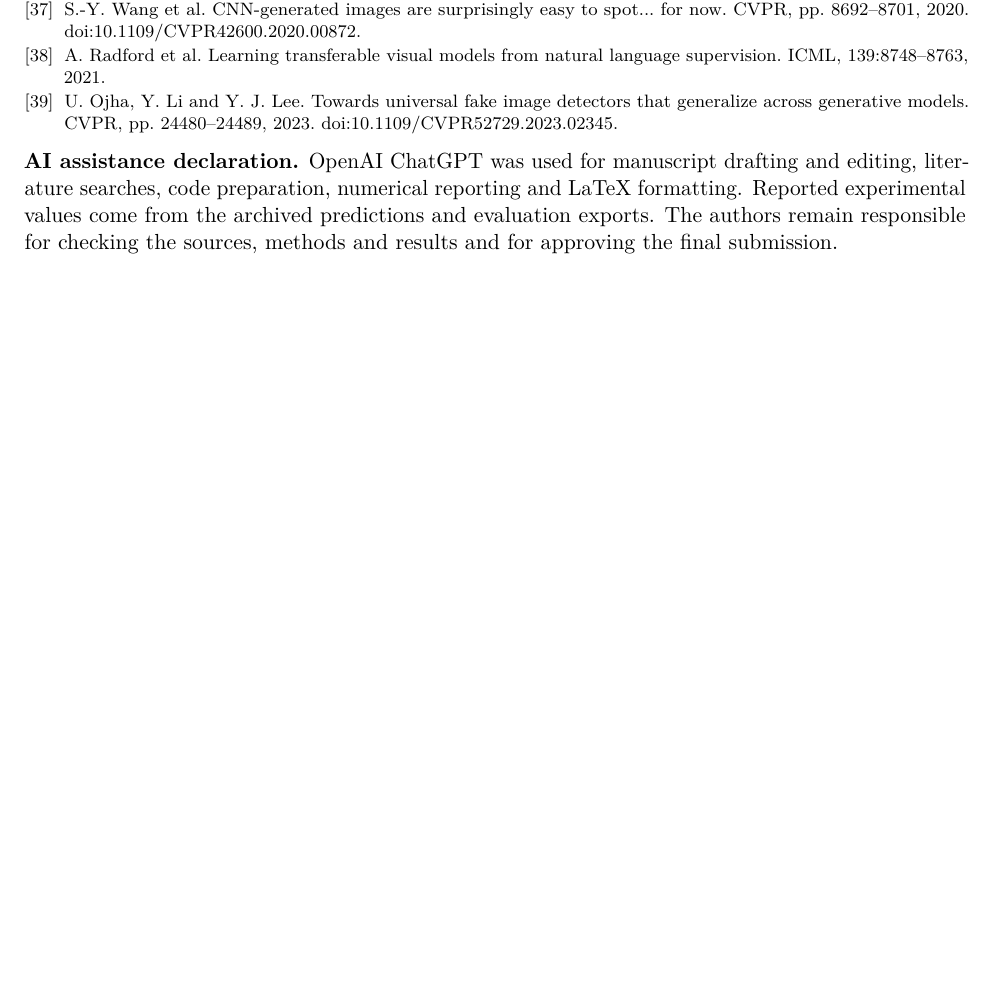
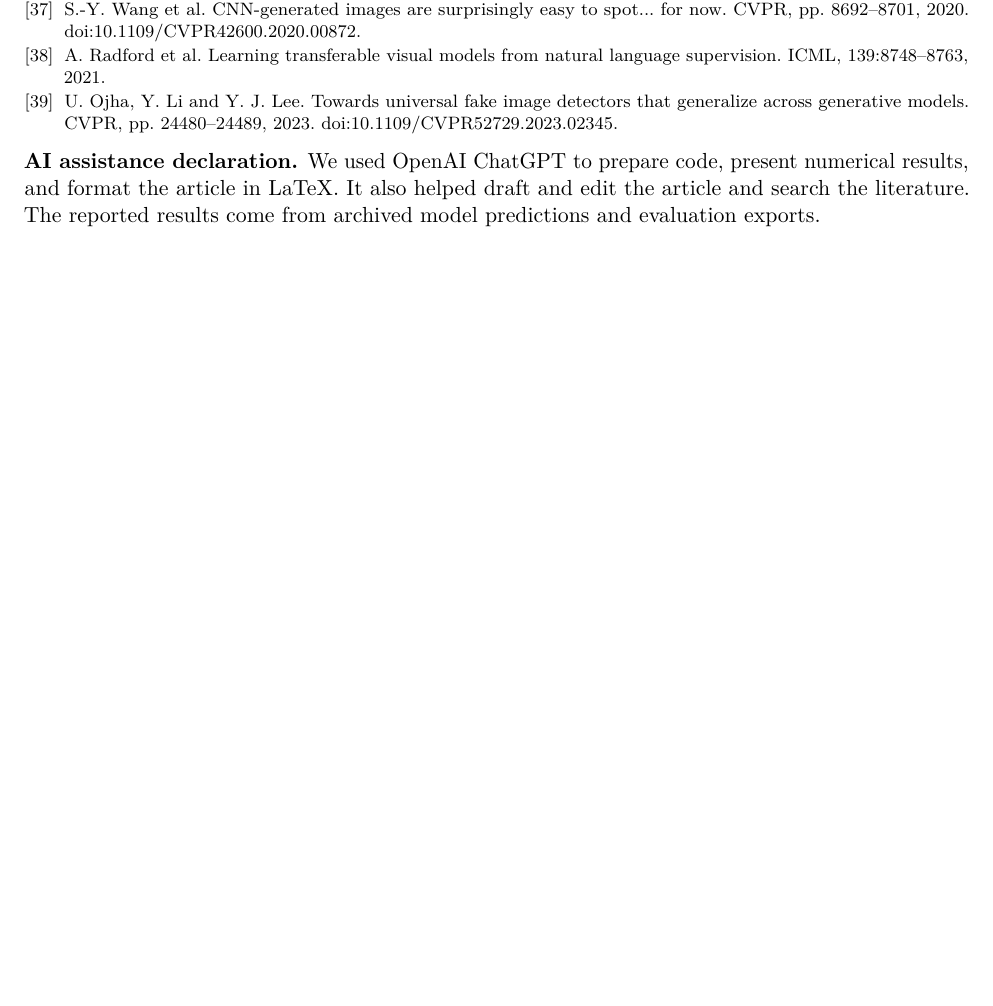
Before and after one commit to C0nflu3nc3/RMT, a LaTeX paper (article/manuscript.tex): part of page 10 of 10, cut so that both start at the same text. Compiled offline with pdfLaTeX.

Commit message:
Shorten the AI assistance declaration

```diff
--- a/article/manuscript.tex
+++ b/article/manuscript.tex
@@ -304,6 +304,6 @@ The \repositorylink{} repository contains the analysis and training code. Instal
 
 \bibitem{r39} U. Ojha, Y. Li and Y. J. Lee. Towards universal fake image detectors that generalize across generative models. CVPR, pp. 24480--24489, 2023. \href{https://doi.org/10.1109/CVPR52729.2023.02345}{doi:10.1109/CVPR52729.2023.02345}.
 \end{thebibliography}
-\par\medskip\noindent\textbf{AI assistance declaration.} OpenAI ChatGPT was used for manuscript drafting and editing, literature searches, code preparation, numerical reporting and LaTeX formatting. Reported experimental values come from the archived predictions and evaluation exports. The authors remain responsible for checking the sources, methods and results and for approving the final submission.
+\par\medskip\noindent\textbf{AI assistance declaration.} We used OpenAI ChatGPT to prepare code, present numerical results, and format the article in LaTeX. It also helped draft and edit the article and search the literature. The reported results come from archived model predictions and evaluation exports.
 
 \end{document}
```
Also changed, not shown: article/manuscript.pdf.
